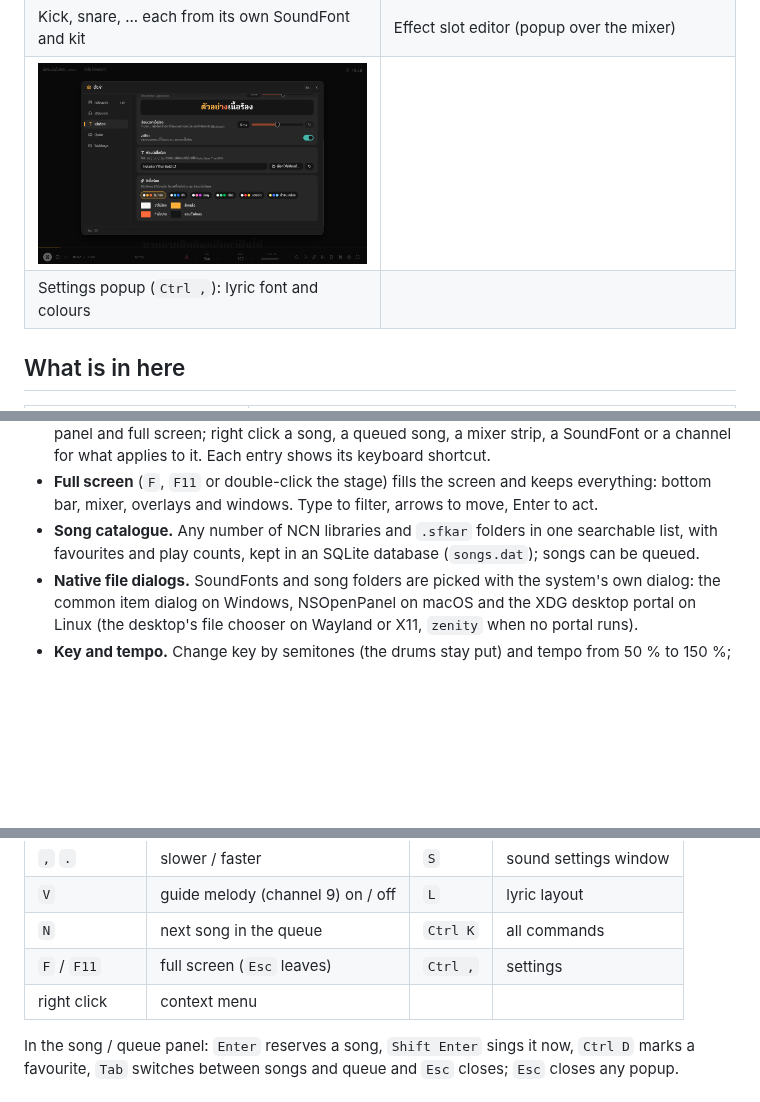
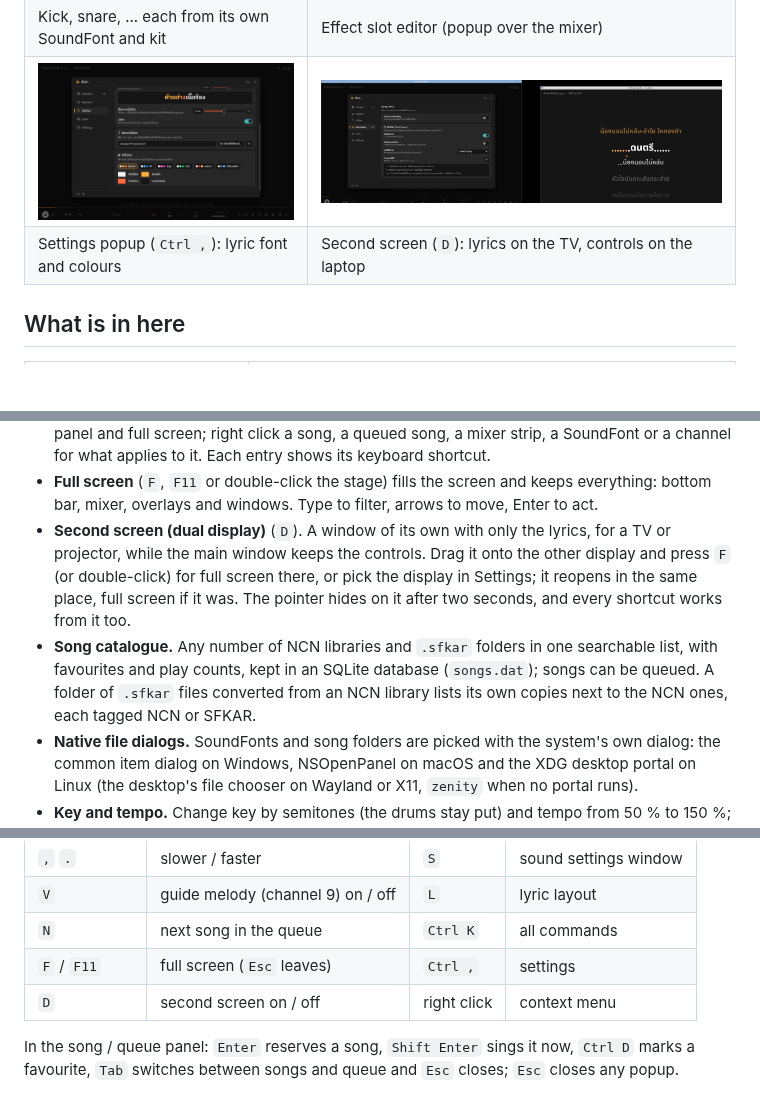
Before and after one commit to futureboard/solfege_karaoke, a Markdown page: README.md, 3 parts joined by grey strips. GitHub-like rendering; pictures changed too: docs/screenshots/second-screen.png (added); blank space fills up the shorter version.

```diff
--- a/README.md
+++ b/README.md
@@ -44,8 +44,8 @@ SoundFont พร้อมเนื้อร้องที่ไล่สีท
 | Classic layout: two lines that take turns (`L`) | About page |
 | ![A kit per drum piece](docs/screenshots/drum-pieces.png) | ![Effect editor](docs/screenshots/effects.png) |
 | Kick, snare, ... each from its own SoundFont and kit | Effect slot editor (popup over the mixer) |
-| ![Settings](docs/screenshots/settings.png) | |
-| Settings popup (`Ctrl ,`): lyric font and colours | |
+| ![Settings](docs/screenshots/settings.png) | ![Second screen](docs/screenshots/second-screen.png) |
+| Settings popup (`Ctrl ,`): lyric font and colours | Second screen (`D`): lyrics on the TV, controls on the laptop |
 
 ## What is in here
 
@@ -89,9 +89,17 @@ SoundFont พร้อมเนื้อร้องที่ไล่สีท
 - **Full screen** (`F`, `F11` or double-click the stage) fills the screen
   and keeps everything: bottom bar, mixer, overlays and windows. Type to filter, arrows to move, Enter to
   act.
+- **Second screen (dual display)** (`D`). A window of its own with only
+  the lyrics, for a TV or projector, while the main window keeps the
+  controls. Drag it onto the other display and press `F` (or double-click)
+  for full screen there, or pick the display in Settings; it reopens in
+  the same place, full screen if it was. The pointer hides on it after
+  two seconds, and every shortcut works from it too.
 - **Song catalogue.** Any number of NCN libraries and `.sfkar` folders in
   one searchable list, with favourites and play counts, kept in an SQLite
-  database (`songs.dat`); songs can be queued.
+  database (`songs.dat`); songs can be queued. A folder of `.sfkar` files
+  converted from an NCN library lists its own copies next to the NCN
+  ones, each tagged NCN or SFKAR.
 - **Native file dialogs.** SoundFonts and song folders are picked with
   the system's own dialog: the common item dialog on Windows, NSOpenPanel
   on macOS and the XDG desktop portal on Linux (the desktop's file chooser
@@ -138,7 +146,7 @@ SoundFont พร้อมเนื้อร้องที่ไล่สีท
 | `V` | guide melody (channel 9) on / off | `L` | lyric layout |
 | `N` | next song in the queue | `Ctrl K` | all commands |
 | `F` / `F11` | full screen (`Esc` leaves) | `Ctrl ,` | settings |
-| right click | context menu | | |
+| `D` | second screen on / off | right click | context menu |
 
 In the song / queue panel: `Enter` reserves a song, `Shift Enter` sings it
 now, `Ctrl D` marks a favourite, `Tab` switches between songs and queue and
```
Also changed, not shown: other parts of README.md (+1 -1 lines), 10 other files.
